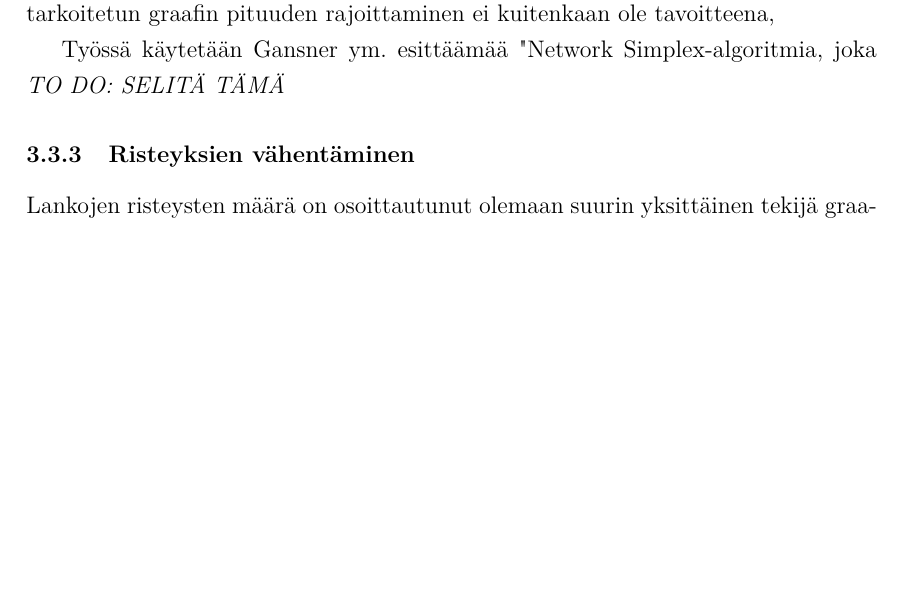
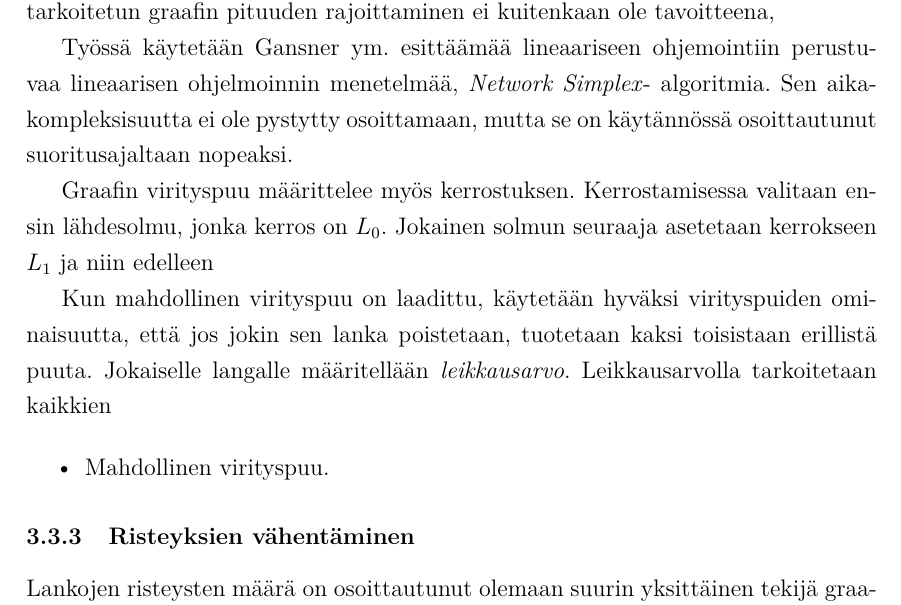
Before and after one commit to i-tu/Kandi, a LaTeX document (kandi.tex): part of page 16 of 22, cut so that both start at the same text, the shorter picture padded with empty space. Compiled offline with pdfLaTeX.

Commit message:
simplex algoritmia

```diff
--- a/kandi.tex
+++ b/kandi.tex
@@ -416,8 +416,19 @@ Erilaisilla kerrostusmenetelmillä graafin pituus voidaan minimoida leveyden kus
 Sekä leveyden että pituuden minimointi samanaikaisesti on rinnastettavissa multiprosessoriajastusongelmaan ja on siten NP-täydellinen ongelma. \cite{RefWorks:39}
 Kun halutaankin mahdollisimman lyhyitä kerrostuksia, on suotavaa käyttää multiprosessoriajastusongelman ratkaisemiseksi kehitettyä Coffmann-Graham -algoritmia. \cite{RefWorks:59} Käyttöön tarkoitetun graafin pituuden rajoittaminen ei kuitenkaan ole tavoitteena,
 
-Työssä käytetään Gansner ym. esittäämää "Network Simplex"-algoritmia, joka
-\emph{TO DO: SELITÄ TÄMÄ}
+Työssä käytetään Gansner ym. esittäämää lineaariseen ohjemointiin perustuvaa lineaarisen ohjelmoinnin menetelmää, \emph{Network Simplex}- algoritmia. Sen aikakompleksisuutta ei ole pystytty osoittamaan, mutta se on käytännössä osoittautunut suoritusajaltaan nopeaksi.
+
+Graafin virityspuu määrittelee myös kerrostuksen. Kerrostamisessa valitaan ensin lähdesolmu, jonka kerros on $L_0$. Jokainen solmun seuraaja asetetaan kerrokseen $L_1$ ja niin edelleen
+
+Kun mahdollinen virityspuu on laadittu, käytetään hyväksi virityspuiden ominaisuutta, että jos jokin sen lanka poistetaan, tuotetaan kaksi toisistaan erillistä puuta. Jokaiselle langalle määritellään \emph{leikkausarvo}. Leikkausarvolla tarkoitetaan kaikkien
+
+\begin{itemize}
+	\item Mahdollinen virityspuu.
+
+
+\end{itemize}
+
+
 
 		\subsubsection{Risteyksien vähentäminen}
 
```
Also changed, not shown: kandi.pdf.
